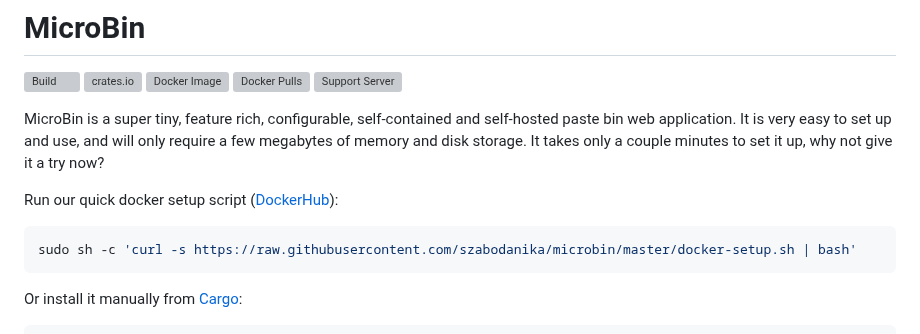
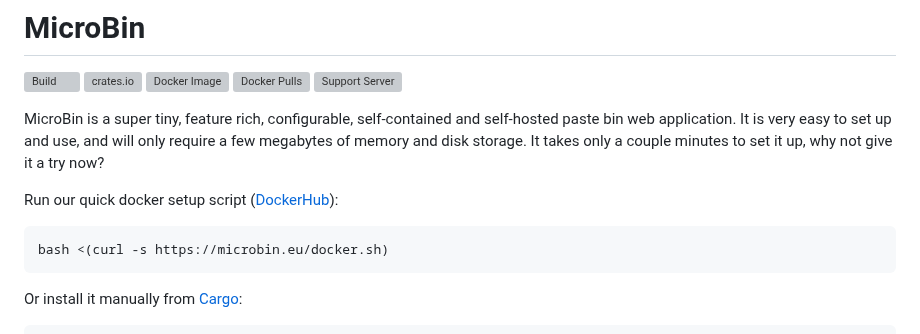
Before and after one commit to szabodanika/microbin, a Markdown page: README.md, the part around the change. Drawn GitHub-style; grey boxes are pictures that could not be loaded.

Commit message:
Update README.md
updated docker script command

````diff
--- a/README.md
+++ b/README.md
@@ -14,7 +14,7 @@ MicroBin is a super tiny, feature rich, configurable, self-contained and self-ho
 
 Run our quick docker setup script ([DockerHub](https://hub.docker.com/r/danielszabo99/microbin)):
 ```bash
-sudo sh -c 'curl -s https://raw.githubusercontent.com/szabodanika/microbin/master/docker-setup.sh | bash'
+bash <(curl -s https://microbin.eu/docker.sh)
 ```
 
 Or install it manually from [Cargo](https://crates.io/crates/microbin):
````
